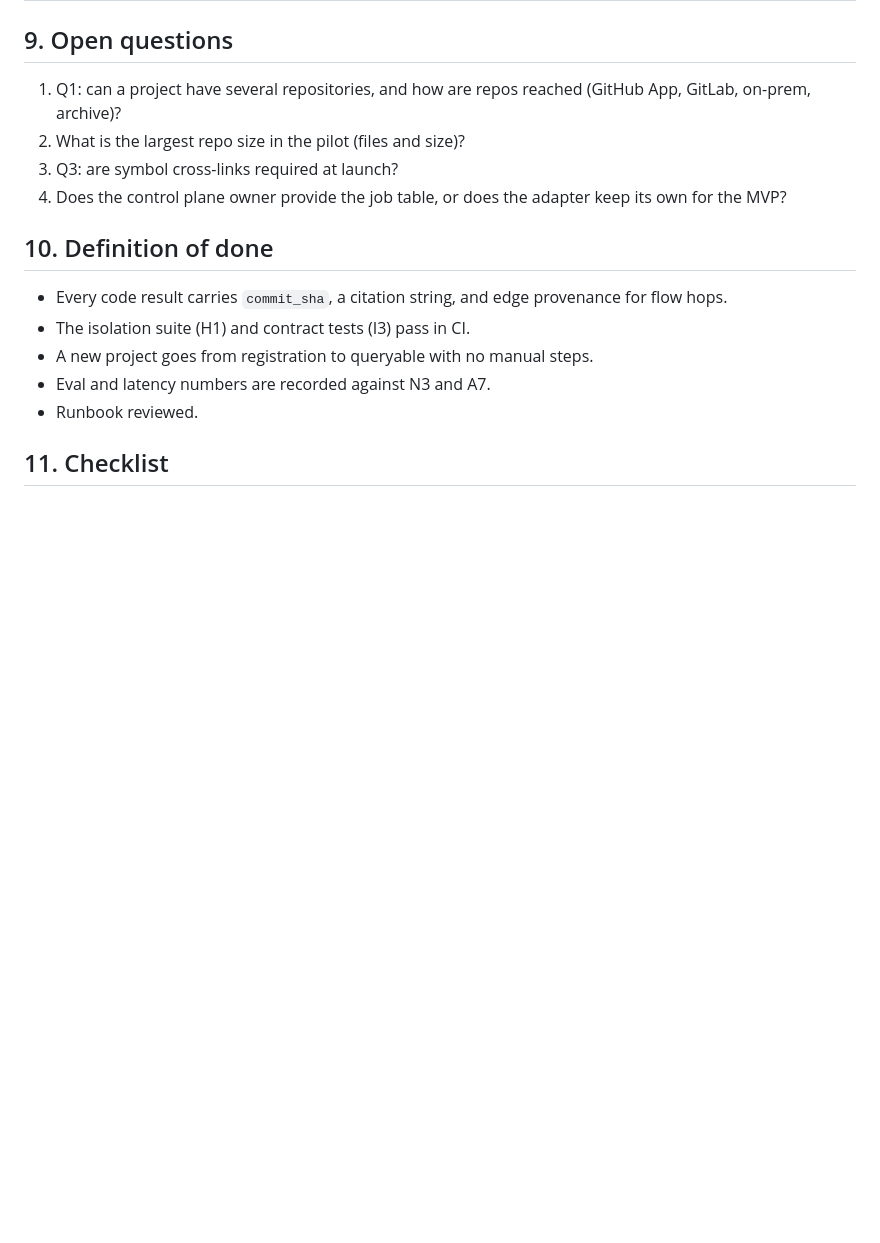
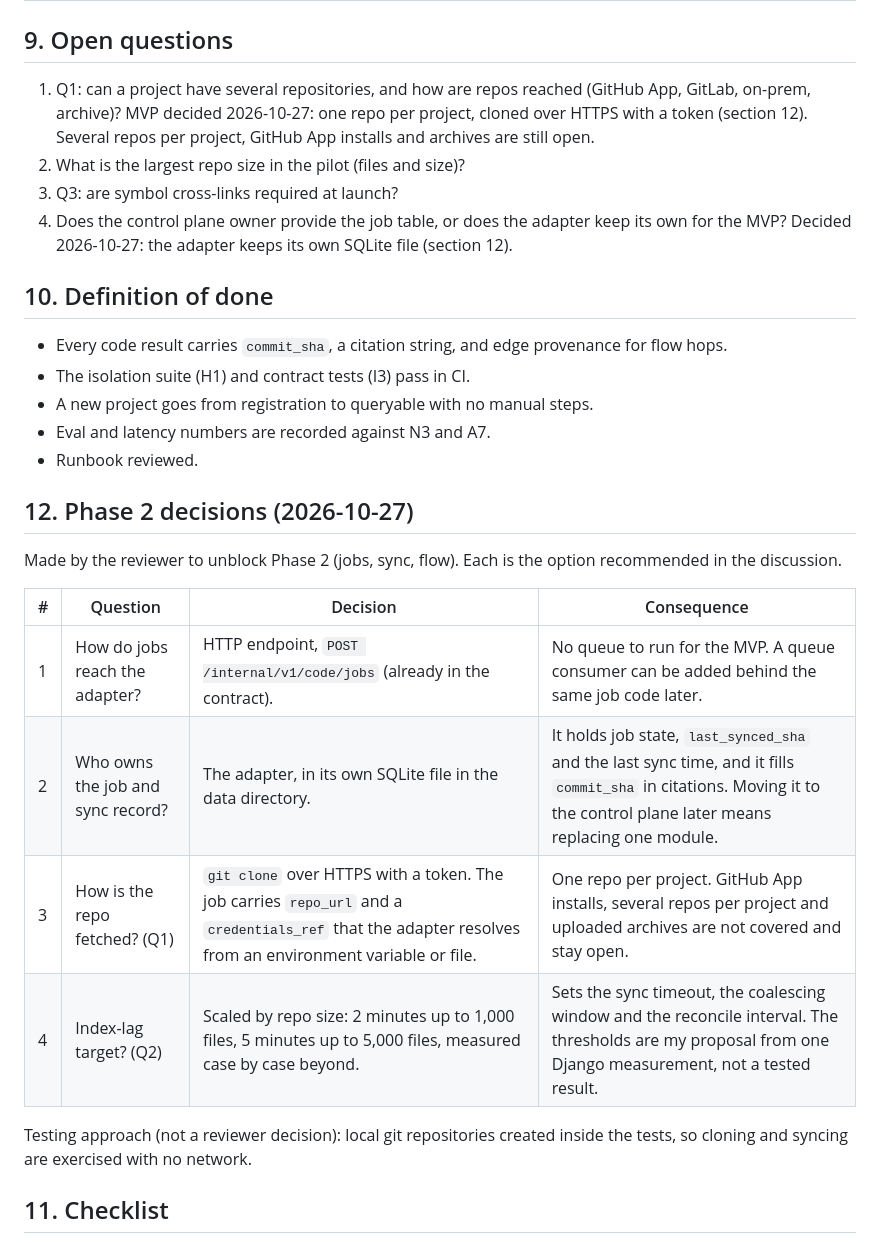
Before and after one commit to Ayush-Artizent/Astra-RAG, a Markdown page: docs/codegraph-work-plan.md, the part around the change. Rendered like a GitHub page; blank space fills up the shorter version.

Commit message:
docs : phase 2 blocker decisions - only git based for now

```diff
--- a/docs/codegraph-work-plan.md
+++ b/docs/codegraph-work-plan.md
@@ -158,9 +158,12 @@ upper end or later.
 ## 9. Open questions
 
 1. Q1: can a project have several repositories, and how are repos reached (GitHub App, GitLab, on-prem, archive)?
+   MVP decided 2026-10-27: one repo per project, cloned over HTTPS with a token (section 12). Several repos per
+   project, GitHub App installs and archives are still open.
 2. What is the largest repo size in the pilot (files and size)?
 3. Q3: are symbol cross-links required at launch?
 4. Does the control plane owner provide the job table, or does the adapter keep its own for the MVP?
+   Decided 2026-10-27: the adapter keeps its own SQLite file (section 12).
 
 ## 10. Definition of done
 
@@ -169,6 +172,20 @@ upper end or later.
 - A new project goes from registration to queryable with no manual steps.
 - Eval and latency numbers are recorded against N3 and A7.
 - Runbook reviewed.
+
+## 12. Phase 2 decisions (2026-10-27)
+
+Made by the reviewer to unblock Phase 2 (jobs, sync, flow). Each is the option recommended in the discussion.
+
+| # | Question | Decision | Consequence |
+|---|---|---|---|
+| 1 | How do jobs reach the adapter? | HTTP endpoint, `POST /internal/v1/code/jobs` (already in the contract). | No queue to run for the MVP. A queue consumer can be added behind the same job code later. |
+| 2 | Who owns the job and sync record? | The adapter, in its own SQLite file in the data directory. | It holds job state, `last_synced_sha` and the last sync time, and it fills `commit_sha` in citations. Moving it to the control plane later means replacing one module. |
+| 3 | How is the repo fetched? (Q1) | `git clone` over HTTPS with a token. The job carries `repo_url` and a `credentials_ref` that the adapter resolves from an environment variable or file. | One repo per project. GitHub App installs, several repos per project and uploaded archives are not covered and stay open. |
+| 4 | Index-lag target? (Q2) | Scaled by repo size: 2 minutes up to 1,000 files, 5 minutes up to 5,000 files, measured case by case beyond. | Sets the sync timeout, the coalescing window and the reconcile interval. The thresholds are my proposal from one Django measurement, not a tested result. |
+
+Testing approach (not a reviewer decision): local git repositories created inside the tests, so cloning and syncing
+are exercised with no network.
 
 ## 11. Checklist
 
```
